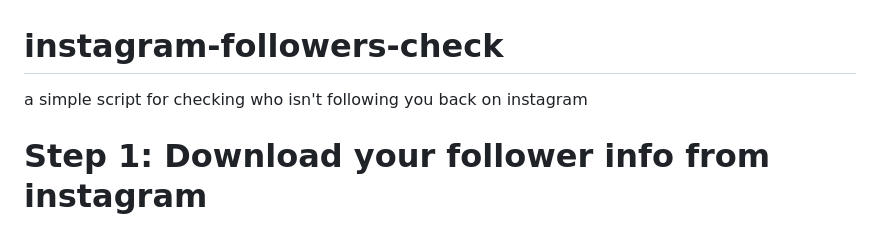
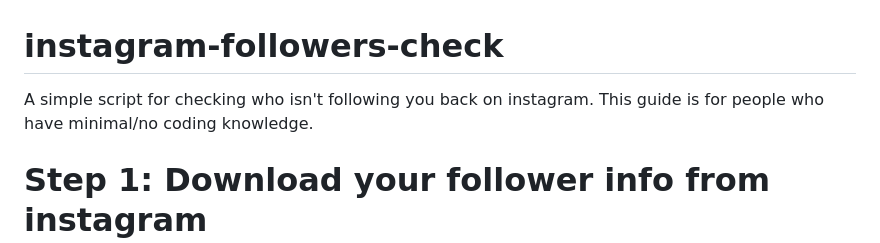
Before and after one commit to elsavj/instagram-followers-check, a Markdown page: README.md, the part around the change. Rendered like a GitHub page.

Commit message:
Update README for clarity
Corrected capitalization and added a note for non-coders.

```diff
--- a/README.md
+++ b/README.md
@@ -1,5 +1,6 @@
 # instagram-followers-check
-a simple script for checking who isn't following you back on instagram
+A simple script for checking who isn't following you back on instagram.
+This guide is for people who have minimal/no coding knowledge.
 
 # Step 1: Download your follower info from instagram
 
```
